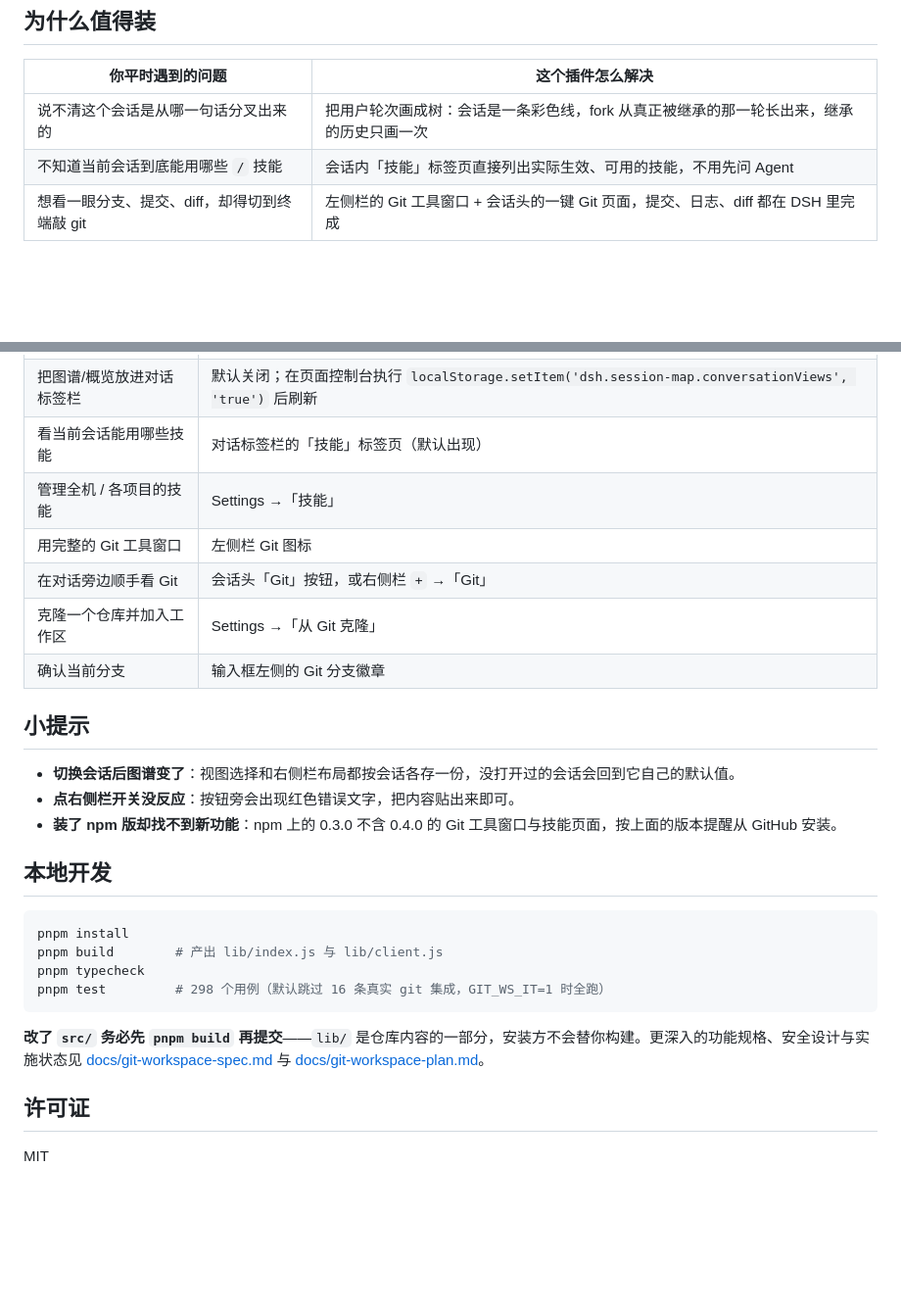
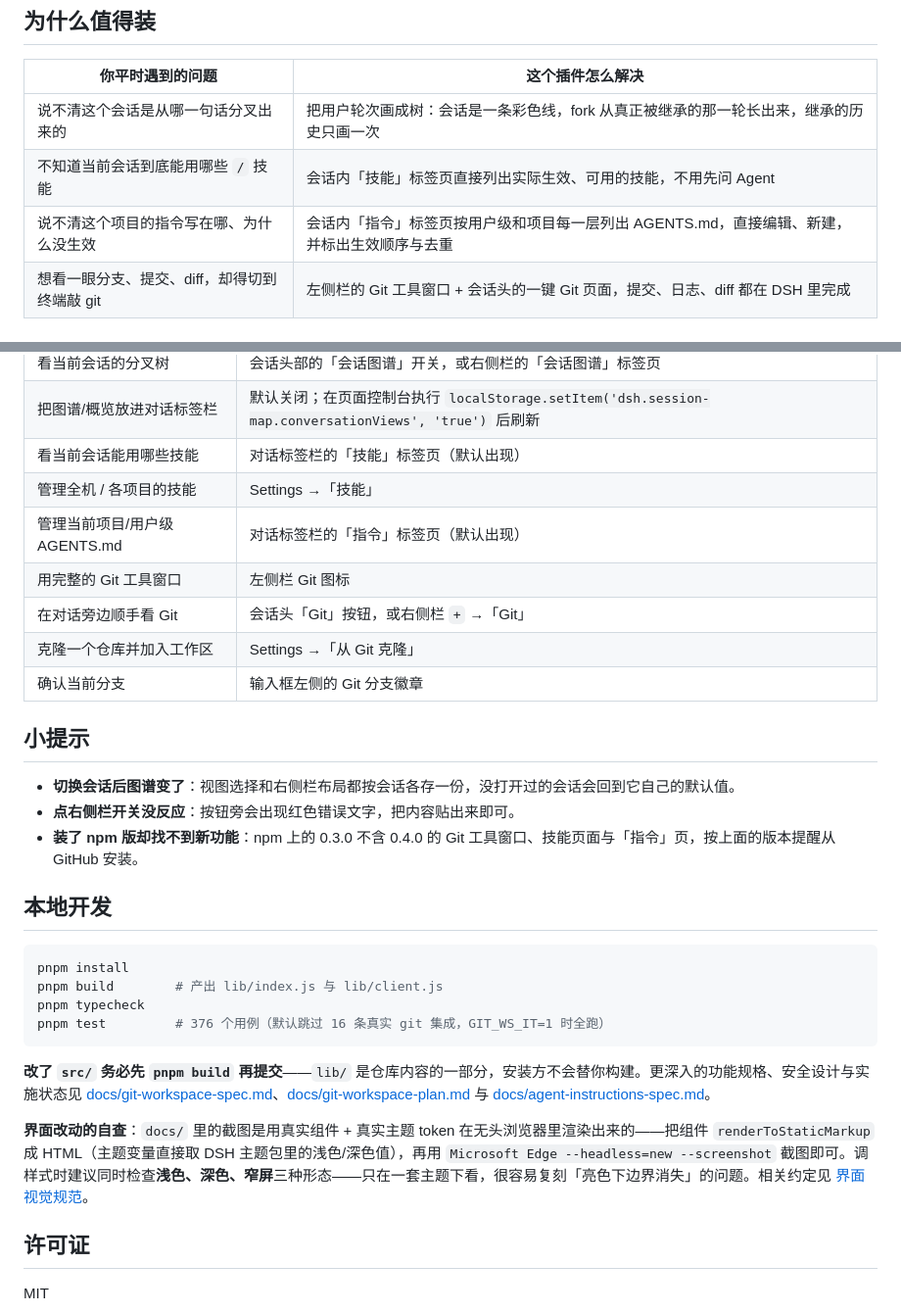
Before and after one commit to xiguazhiPrince/dsh-session-map, a Markdown page: README.md, 2 parts joined by grey strips. Shown at 98% size. GitHub-like rendering; blank space fills up the shorter version.

````diff
--- a/README.md
+++ b/README.md
@@ -17,6 +17,7 @@ DSH 的会话会从某一轮 **fork** 出去，可左侧栏只是一张平铺列
 |---|---|
 | 说不清这个会话是从哪一句话分叉出来的 | 把用户轮次画成树：会话是一条彩色线，fork 从真正被继承的那一轮长出来，继承的历史只画一次 |
 | 不知道当前会话到底能用哪些 `/` 技能 | 会话内「技能」标签页直接列出实际生效、可用的技能，不用先问 Agent |
+| 说不清这个项目的指令写在哪、为什么没生效 | 会话内「指令」标签页按用户级和项目每一层列出 AGENTS.md，直接编辑、新建，并标出生效顺序与去重 |
 | 想看一眼分支、提交、diff，却得切到终端敲 git | 左侧栏的 Git 工具窗口 + 会话头的一键 Git 页面，提交、日志、diff 都在 DSH 里完成 |
 
 ## 功能亮点
@@ -81,6 +123,7 @@ profile 名要**已经存在**于 `$DSH_HOME/profiles` 下；想新建就先用
 | 把图谱/概览放进对话标签栏 | 默认关闭；在页面控制台执行 `localStorage.setItem('dsh.session-map.conversationViews', 'true')` 后刷新 |
 | 看当前会话能用哪些技能 | 对话标签栏的「技能」标签页（默认出现） |
 | 管理全机 / 各项目的技能 | Settings →「技能」 |
+| 管理当前项目/用户级 AGENTS.md | 对话标签栏的「指令」标签页（默认出现） |
 | 用完整的 Git 工具窗口 | 左侧栏 Git 图标 |
 | 在对话旁边顺手看 Git | 会话头「Git」按钮，或右侧栏 `+` →「Git」 |
 | 克隆一个仓库并加入工作区 | Settings →「从 Git 克隆」 |
@@ -90,7 +133,7 @@ profile 名要**已经存在**于 `$DSH_HOME/profiles` 下；想新建就先用
 
 - **切换会话后图谱变了**：视图选择和右侧栏布局都按会话各存一份，没打开过的会话会回到它自己的默认值。
 - **点右侧栏开关没反应**：按钮旁会出现红色错误文字，把内容贴出来即可。
-- **装了 npm 版却找不到新功能**：npm 上的 0.3.0 不含 0.4.0 的 Git 工具窗口与技能页面，按上面的版本提醒从 GitHub 安装。
+- **装了 npm 版却找不到新功能**：npm 上的 0.3.0 不含 0.4.0 的 Git 工具窗口、技能页面与「指令」页，按上面的版本提醒从 GitHub 安装。
 
 ## 本地开发
 
@@ -98,10 +141,12 @@ profile 名要**已经存在**于 `$DSH_HOME/profiles` 下；想新建就先用
 pnpm install
 pnpm build        # 产出 lib/index.js 与 lib/client.js
 pnpm typecheck
-pnpm test         # 298 个用例（默认跳过 16 条真实 git 集成，GIT_WS_IT=1 时全跑）
+pnpm test         # 376 个用例（默认跳过 16 条真实 git 集成，GIT_WS_IT=1 时全跑）
 ```
 
-**改了 `src/` 务必先 `pnpm build` 再提交**——`lib/` 是仓库内容的一部分，安装方不会替你构建。更深入的功能规格、安全设计与实施状态见 [docs/git-workspace-spec.md](docs/git-workspace-spec.md) 与 [docs/git-workspace-plan.md](docs/git-workspace-plan.md)。
+**改了 `src/` 务必先 `pnpm build` 再提交**——`lib/` 是仓库内容的一部分，安装方不会替你构建。更深入的功能规格、安全设计与实施状态见 [docs/git-workspace-spec.md](docs/git-workspace-spec.md)、[docs/git-workspace-plan.md](docs/git-workspace-plan.md) 与 [docs/agent-instructions-spec.md](docs/agent-instructions-spec.md)。
+
+**界面改动的自查**：`docs/` 里的截图是用真实组件 + 真实主题 token 在无头浏览器里渲染出来的——把组件 `renderToStaticMarkup` 成 HTML（主题变量直接取 DSH 主题包里的浅色/深色值），再用 `Microsoft Edge --headless=new --screenshot` 截图即可。调样式时建议同时检查**浅色、深色、窄屏**三种形态——只在一套主题下看，很容易复刻「亮色下边界消失」的问题。相关约定见 [界面视觉规范](#界面视觉规范)。
 
 ## 许可证
 
````
Also changed, not shown: other parts of README.md (+44 -3 lines), docs/agent-instructions-spec.md (added, +72 -0 lines), docs/example-agent-instructions.png (added), 15 other files.
